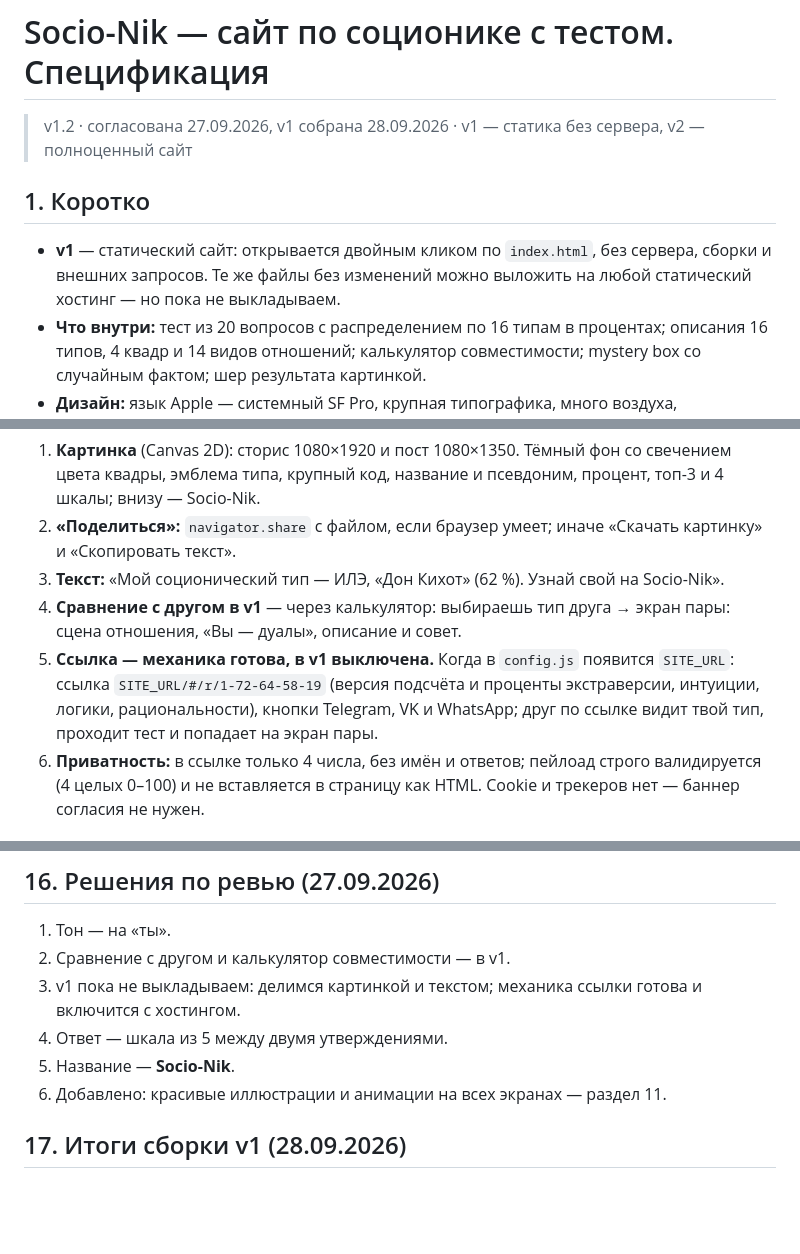
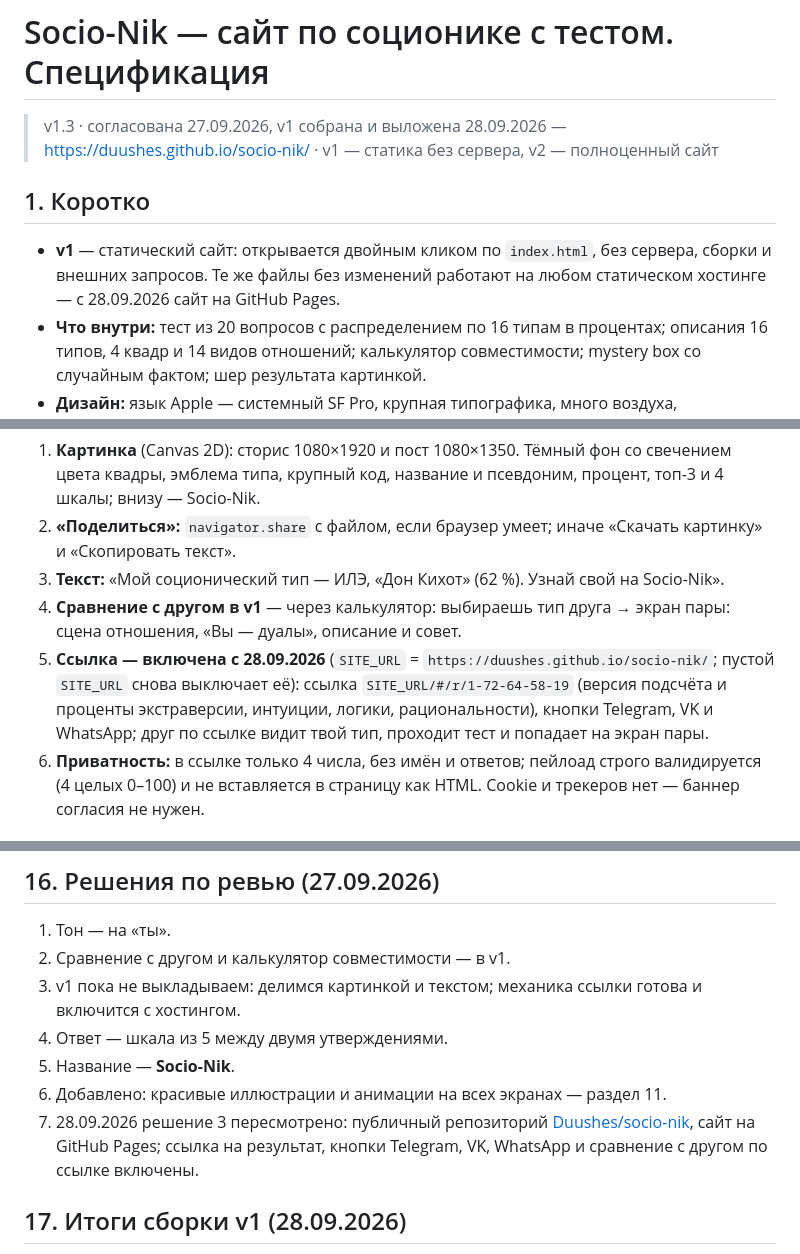
Before and after one commit to Duushes/socio-nik, a Markdown page: SPEC.md, 3 parts joined by grey strips. Drawn GitHub-style; blank space fills up the shorter version.

Commit message:
SPEC: сайт выложен на GitHub Pages, ссылки на результат включены
Co-Authored-By: Claude Opus 5.5 <noreply@anthropic.com>

```diff
--- a/SPEC.md
+++ b/SPEC.md
@@ -1,10 +1,10 @@
 # Socio-Nik — сайт по соционике с тестом. Спецификация
 
-> v1.2 · согласована 27.09.2026, v1 собрана 28.09.2026 · v1 — статика без сервера, v2 — полноценный сайт
+> v1.3 · согласована 27.09.2026, v1 собрана и выложена 28.09.2026 — https://duushes.github.io/socio-nik/ · v1 — статика без сервера, v2 — полноценный сайт
 
 ## 1. Коротко
 
-- **v1** — статический сайт: открывается двойным кликом по `index.html`, без сервера, сборки и внешних запросов. Те же файлы без изменений можно выложить на любой статический хостинг — но пока не выкладываем.
+- **v1** — статический сайт: открывается двойным кликом по `index.html`, без сервера, сборки и внешних запросов. Те же файлы без изменений работают на любом статическом хостинге — с 28.09.2026 сайт на GitHub Pages.
 - **Что внутри:** тест из 20 вопросов с распределением по 16 типам в процентах; описания 16 типов, 4 квадр и 14 видов отношений; калькулятор совместимости; mystery box со случайным фактом; шер результата картинкой.
 - **Дизайн:** язык Apple — системный SF Pro, крупная типографика, много воздуха, полупрозрачная навигация, bento-плитки, светлая и тёмная темы. На каждом экране — собственные объёмные иллюстрации и анимации, которые объясняют смысл (раздел 11).
 - **v2** — те же данные и логика переезжают на Astro и хостинг: живые ссылки с превью, сравнение с другом по ссылке, SEO-страницы типов и пар, аналитика.
@@ -201,7 +201,7 @@ id типов в URL — принятые латинские аббревиат
 2. **«Поделиться»:** `navigator.share` с файлом, если браузер умеет; иначе «Скачать картинку» и «Скопировать текст».
 3. **Текст:** «Мой соционический тип — ИЛЭ, «Дон Кихот» (62 %). Узнай свой на Socio-Nik».
 4. **Сравнение с другом в v1** — через калькулятор: выбираешь тип друга → экран пары: сцена отношения, «Вы — дуалы», описание и совет.
-5. **Ссылка — механика готова, в v1 выключена.** Когда в `config.js` появится `SITE_URL`: ссылка `SITE_URL/#/r/1-72-64-58-19` (версия подсчёта и проценты экстраверсии, интуиции, логики, рациональности), кнопки Telegram, VK и WhatsApp; друг по ссылке видит твой тип, проходит тест и попадает на экран пары.
+5. **Ссылка — включена с 28.09.2026** (`SITE_URL` = `https://duushes.github.io/socio-nik/`; пустой `SITE_URL` снова выключает её): ссылка `SITE_URL/#/r/1-72-64-58-19` (версия подсчёта и проценты экстраверсии, интуиции, логики, рациональности), кнопки Telegram, VK и WhatsApp; друг по ссылке видит твой тип, проходит тест и попадает на экран пары.
 6. **Приватность:** в ссылке только 4 числа, без имён и ответов; пейлоад строго валидируется (4 целых 0–100) и не вставляется в страницу как HTML. Cookie и трекеров нет — баннер согласия не нужен.
 
 ## 10. Дизайн-система
@@ -327,6 +327,7 @@ dump/2026-09-27-socionika-site/
 4. Ответ — шкала из 5 между двумя утверждениями.
 5. Название — **Socio-Nik**.
 6. Добавлено: красивые иллюстрации и анимации на всех экранах — раздел 11.
+7. 28.09.2026 решение 3 пересмотрено: публичный репозиторий [Duushes/socio-nik](https://github.com/Duushes/socio-nik), сайт на GitHub Pages; ссылка на результат, кнопки Telegram, VK, WhatsApp и сравнение с другом по ссылке включены.
 
 ## 17. Итоги сборки v1 (28.09.2026)
 
```
Also changed, not shown: other parts of SPEC.md (+1 -0 lines).
